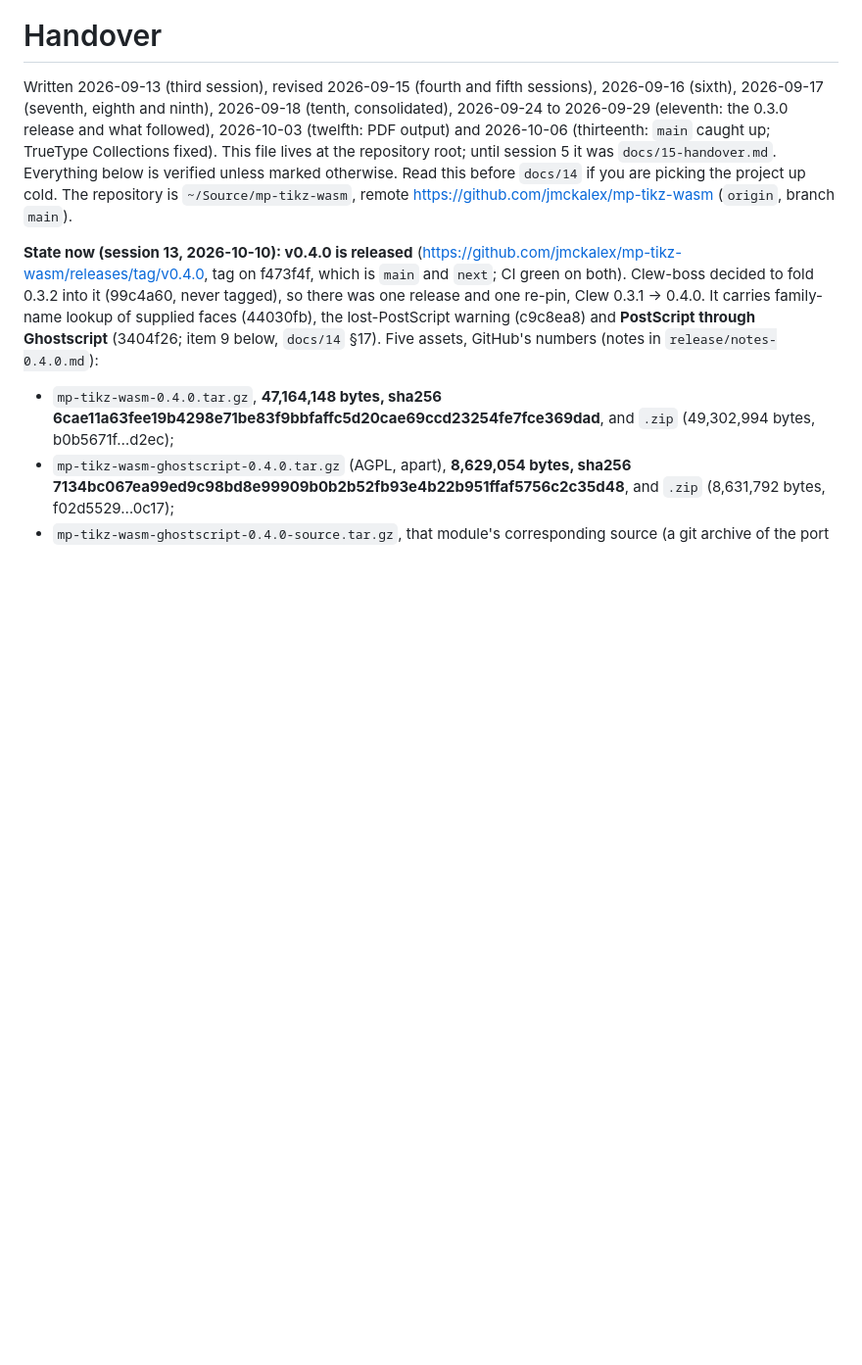
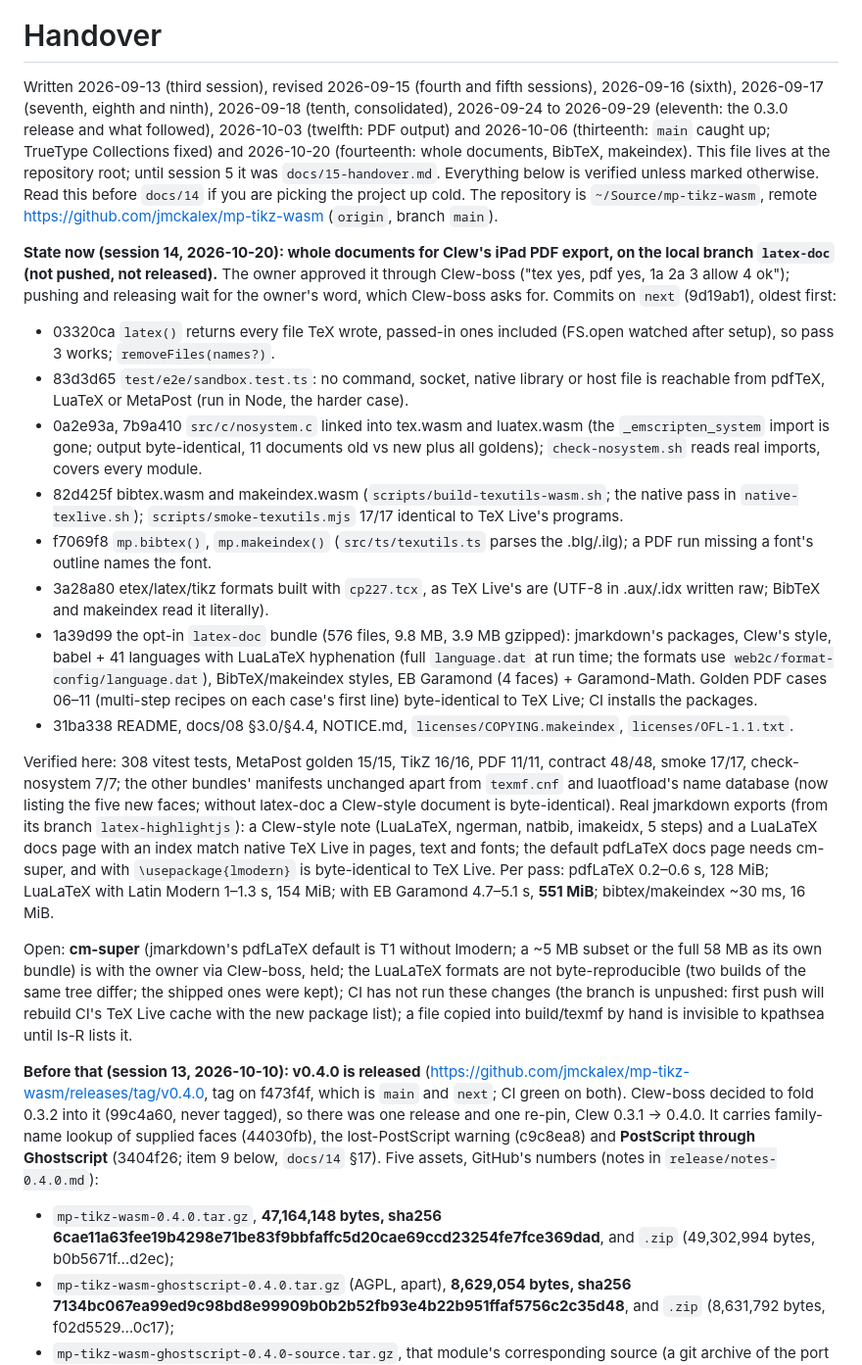
Before and after one commit to jmckalex/mp-tikz-wasm, a Markdown page: HANDOVER.md, the part around the change. Shown at 98% size. GitHub-like rendering; blank space fills up the shorter version.

Commit message:
handover: session 14, whole documents on the branch latex-doc (unpushed)
Co-Authored-By: Claude Opus 5.5 <noreply@anthropic.com>
Claude-Session: https://claude.ai/code/session_01C2y2j4tBHgKfMCgZEPyBog

```diff
--- a/HANDOVER.md
+++ b/HANDOVER.md
@@ -4,13 +4,61 @@ Written 2026-09-13 (third session), revised 2026-09-15 (fourth and fifth
 sessions), 2026-09-16 (sixth), 2026-09-17 (seventh, eighth and ninth),
 2026-09-18 (tenth, consolidated), 2026-09-24 to 2026-09-29 (eleventh: the
 0.3.0 release and what followed), 2026-10-03 (twelfth: PDF output) and
-2026-10-06 (thirteenth: `main` caught up; TrueType Collections fixed). This file lives at the repository root; until session 5 it was
+2026-10-06 (thirteenth: `main` caught up; TrueType Collections fixed) and
+2026-10-20 (fourteenth: whole documents, BibTeX, makeindex). This file lives at the repository root; until session 5 it was
 `docs/15-handover.md`. Everything below is verified unless marked otherwise.
 Read this before `docs/14` if you are picking the project up cold. The
 repository is `~/Source/mp-tikz-wasm`, remote
 <https://github.com/jmckalex/mp-tikz-wasm> (`origin`, branch `main`).
 
-**State now (session 13, 2026-10-10): v0.4.0 is released**
+**State now (session 14, 2026-10-20): whole documents for Clew's iPad PDF
+export, on the local branch `latex-doc` (not pushed, not released).** The owner
+approved it through Clew-boss ("tex yes, pdf yes, 1a 2a 3 allow 4 ok"); pushing
+and releasing wait for the owner's word, which Clew-boss asks for. Commits on
+`next` (9d19ab1), oldest first:
+
+- 03320ca `latex()` returns every file TeX wrote, passed-in ones included (FS.open
+  watched after setup), so pass 3 works; `removeFiles(names?)`.
+- 83d3d65 `test/e2e/sandbox.test.ts`: no command, socket, native library or host
+  file is reachable from pdfTeX, LuaTeX or MetaPost (run in Node, the harder case).
+- 0a2e93a, 7b9a410 `src/c/nosystem.c` linked into tex.wasm and luatex.wasm (the
+  `_emscripten_system` import is gone; output byte-identical, 11 documents old vs
+  new plus all goldens); `check-nosystem.sh` reads real imports, covers every module.
+- 82d425f bibtex.wasm and makeindex.wasm (`scripts/build-texutils-wasm.sh`; the
+  native pass in `native-texlive.sh`); `scripts/smoke-texutils.mjs` 17/17 identical
+  to TeX Live's programs.
+- f7069f8 `mp.bibtex()`, `mp.makeindex()` (`src/ts/texutils.ts` parses the .blg/.ilg);
+  a PDF run missing a font's outline names the font.
+- 3a28a80 etex/latex/tikz formats built with `cp227.tcx`, as TeX Live's are (UTF-8
+  in .aux/.idx written raw; BibTeX and makeindex read it literally).
+- 1a39d99 the opt-in `latex-doc` bundle (576 files, 9.8 MB, 3.9 MB gzipped):
+  jmarkdown's packages, Clew's style, babel + 41 languages with LuaLaTeX
+  hyphenation (full `language.dat` at run time; the formats use
+  `web2c/format-config/language.dat`), BibTeX/makeindex styles, EB Garamond
+  (4 faces) + Garamond-Math. Golden PDF cases 06–11 (multi-step recipes on each
+  case's first line) byte-identical to TeX Live; CI installs the packages.
+- 31ba338 README, docs/08 §3.0/§4.4, NOTICE.md, `licenses/COPYING.makeindex`,
+  `licenses/OFL-1.1.txt`.
+
+Verified here: 308 vitest tests, MetaPost golden 15/15, TikZ 16/16, PDF 11/11,
+contract 48/48, smoke 17/17, check-nosystem 7/7; the other bundles' manifests
+unchanged apart from `texmf.cnf` and luaotfload's name database (now listing the
+five new faces; without latex-doc a Clew-style document is byte-identical). Real
+jmarkdown exports (from its branch `latex-highlightjs`): a Clew-style note
+(LuaLaTeX, ngerman, natbib, imakeidx, 5 steps) and a LuaLaTeX docs page with an
+index match native TeX Live in pages, text and fonts; the default pdfLaTeX docs
+page needs cm-super, and with `\usepackage{lmodern}` is byte-identical to TeX Live.
+Per pass: pdfLaTeX 0.2–0.6 s, 128 MiB; LuaLaTeX with Latin Modern 1–1.3 s,
+154 MiB; with EB Garamond 4.7–5.1 s, **551 MiB**; bibtex/makeindex ~30 ms, 16 MiB.
+
+Open: **cm-super** (jmarkdown's pdfLaTeX default is T1 without lmodern; a ~5 MB
+subset or the full 58 MB as its own bundle) is with the owner via Clew-boss, held;
+the LuaLaTeX formats are not byte-reproducible (two builds of the same tree differ;
+the shipped ones were kept); CI has not run these changes (the branch is unpushed:
+first push will rebuild CI's TeX Live cache with the new package list); a file
+copied into build/texmf by hand is invisible to kpathsea until ls-R lists it.
+
+**Before that (session 13, 2026-10-10): v0.4.0 is released**
 (<https://github.com/jmckalex/mp-tikz-wasm/releases/tag/v0.4.0>, tag on
 f473f4f, which is `main` and `next`; CI green on both). Clew-boss decided to
 fold 0.3.2 into it (99c4a60, never tagged), so there was one release and one
```
